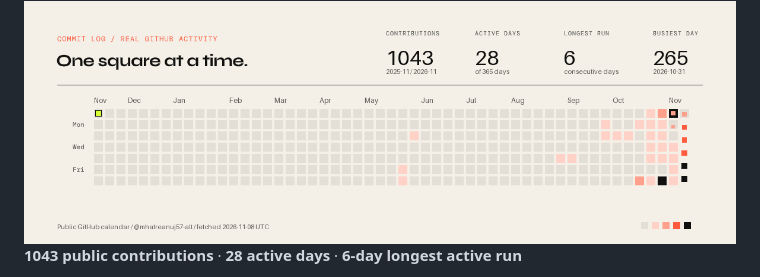
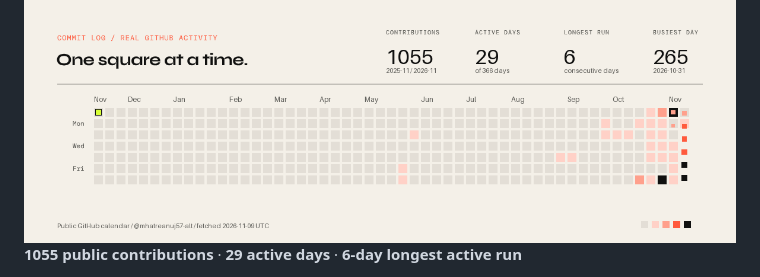
Before and after one commit to mhatreanuj57-alt/mhatreanuj57-alt, a Markdown page: README.md, the part around one of its changes. Rendered like a GitHub page; pictures changed too: assets/activity.gif.

Commit message:
Refresh public contribution activity

```diff
--- a/README.md
+++ b/README.md
@@ -76,5 +76,5 @@ Also exploring [Agent Conductor](https://github.com/mhatreanuj57-alt/agent-condu
 </picture>
 
 <!-- activity:start -->
-**1043 public contributions** · **28 active days** · **6-day longest active run**
+**1055 public contributions** · **29 active days** · **6-day longest active run**
 
```
Also changed, not shown: other parts of README.md (+1 -1 lines), assets/activity-static.png, assets/github-glance.png, 1 other file.
